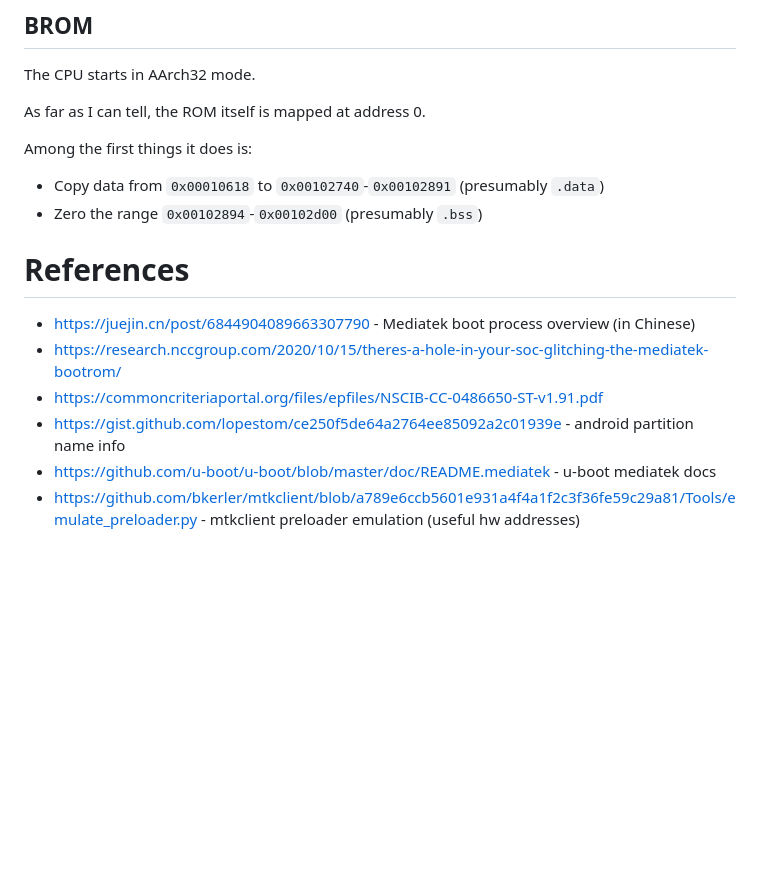
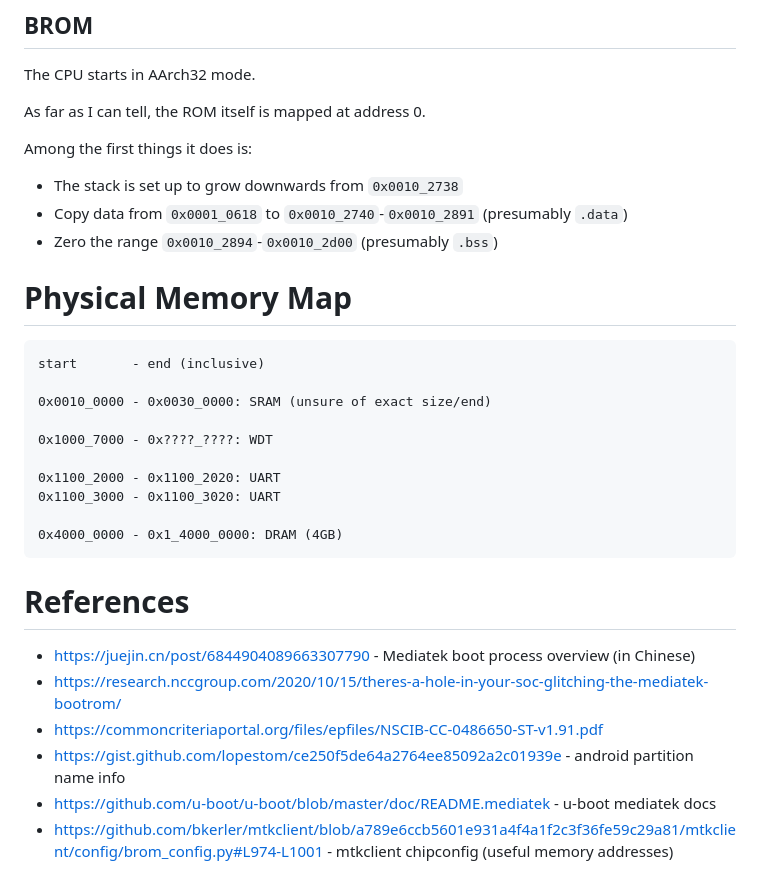
Before and after one commit to DavidBuchanan314/rabbit_r1_boot_notes, a Markdown page: README.md, the part around the change. Drawn GitHub-style; blank space fills up the shorter version.

Commit message:
more memory layout

````diff
--- a/README.md
+++ b/README.md
@@ -49,8 +49,24 @@ As far as I can tell, the ROM itself is mapped at address 0.
 
 Among the first things it does is:
 
-- Copy data from `0x00010618` to `0x00102740`-`0x00102891` (presumably `.data`)
-- Zero the range `0x00102894`-`0x00102d00` (presumably `.bss`)
+- The stack is set up to grow downwards from `0x0010_2738`
+- Copy data from `0x0001_0618` to `0x0010_2740`-`0x0010_2891` (presumably `.data`)
+- Zero the range `0x0010_2894`-`0x0010_2d00` (presumably `.bss`)
+
+# Physical Memory Map
+
+```
+start       - end (inclusive)
+
+0x0010_0000 - 0x0030_0000: SRAM (unsure of exact size/end)
+
+0x1000_7000 - 0x????_????: WDT
+
+0x1100_2000 - 0x1100_2020: UART
+0x1100_3000 - 0x1100_3020: UART
+
+0x4000_0000 - 0x1_4000_0000: DRAM (4GB)
+```
 
 # References
 
@@ -59,4 +75,4 @@ Among the first things it does is:
 - https://commoncriteriaportal.org/files/epfiles/NSCIB-CC-0486650-ST-v1.91.pdf
 - https://gist.github.com/lopestom/ce250f5de64a2764ee85092a2c01939e - android partition name info
 - https://github.com/u-boot/u-boot/blob/master/doc/README.mediatek - u-boot mediatek docs
-- https://github.com/bkerler/mtkclient/blob/a789e6ccb5601e931a4f4a1f2c3f36fe59c29a81/Tools/emulate_preloader.py - mtkclient preloader emulation (useful hw addresses)
+- https://github.com/bkerler/mtkclient/blob/a789e6ccb5601e931a4f4a1f2c3f36fe59c29a81/mtkclient/config/brom_config.py#L974-L1001 - mtkclient chipconfig (useful memory addresses)
````
